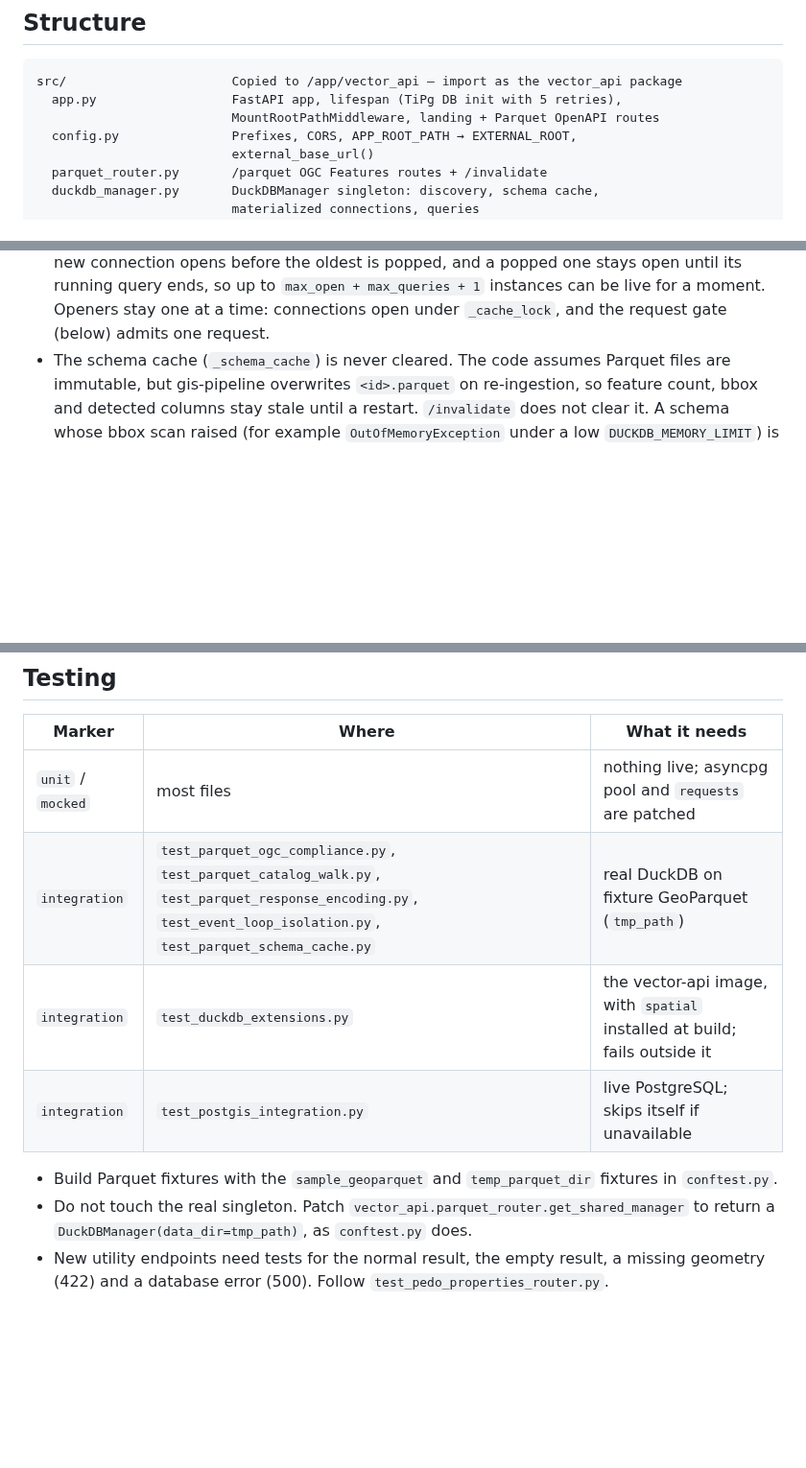
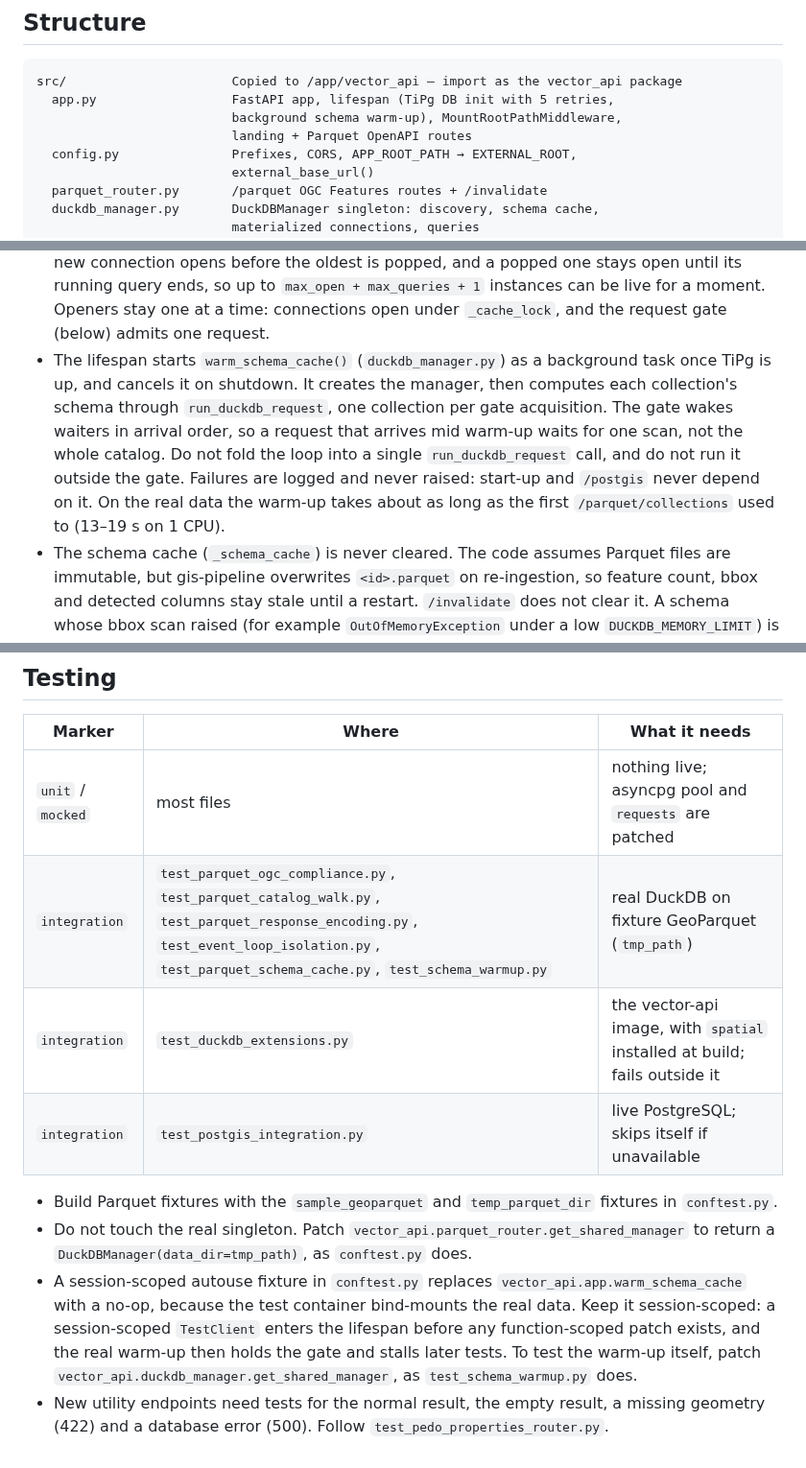
Before and after one commit to jeremie-durand/Agri-SDSS, a Markdown page: vector-api/CLAUDE.md, 3 parts joined by grey strips. Shown at 96% size. GitHub-like rendering; blank space fills up the shorter version.

````diff
--- a/vector-api/CLAUDE.md
+++ b/vector-api/CLAUDE.md
@@ -50,8 +50,9 @@ Restart `home` after recreating `vector-api` — see the root
 
 ```text
 src/                      Copied to /app/vector_api — import as the vector_api package
-  app.py                  FastAPI app, lifespan (TiPg DB init with 5 retries),
-                          MountRootPathMiddleware, landing + Parquet OpenAPI routes
+  app.py                  FastAPI app, lifespan (TiPg DB init with 5 retries,
+                          background schema warm-up), MountRootPathMiddleware,
+                          landing + Parquet OpenAPI routes
   config.py               Prefixes, CORS, APP_ROOT_PATH → EXTERNAL_ROOT,
                           external_base_url()
   parquet_router.py       /parquet OGC Features routes + /invalidate
@@ -127,6 +128,16 @@ The image is `ghcr.io/developmentseed/tipg`, currently Python 3.14. Inside
   `max_open + max_queries + 1` instances can be live for a moment. Openers stay
   one at a time: connections open under `_cache_lock`, and the request gate
   (below) admits one request.
+- The lifespan starts `warm_schema_cache()` (`duckdb_manager.py`) as a
+  background task once TiPg is up, and cancels it on shutdown. It creates the
+  manager, then computes each collection's schema through
+  `run_duckdb_request`, one collection per gate acquisition. The gate wakes
+  waiters in arrival order, so a request that arrives mid warm-up waits for
+  one scan, not the whole catalog. Do not fold the loop into a single
+  `run_duckdb_request` call, and do not run it outside the gate. Failures are
+  logged and never raised: start-up and `/postgis` never depend on it. On
+  the real data the warm-up takes about as long as the first
+  `/parquet/collections` used to (13–19 s on 1 CPU).
 - The schema cache (`_schema_cache`) is never cleared. The code assumes
   Parquet files are immutable, but gis-pipeline overwrites `<id>.parquet` on
   re-ingestion, so feature count, bbox and detected columns stay stale until a
@@ -258,7 +269,7 @@ The image is `ghcr.io/developmentseed/tipg`, currently Python 3.14. Inside
 | Marker | Where | What it needs |
 | --- | --- | --- |
 | `unit` / `mocked` | most files | nothing live; asyncpg pool and `requests` are patched |
-| `integration` | `test_parquet_ogc_compliance.py`, `test_parquet_catalog_walk.py`, `test_parquet_response_encoding.py`, `test_event_loop_isolation.py`, `test_parquet_schema_cache.py` | real DuckDB on fixture GeoParquet (`tmp_path`) |
+| `integration` | `test_parquet_ogc_compliance.py`, `test_parquet_catalog_walk.py`, `test_parquet_response_encoding.py`, `test_event_loop_isolation.py`, `test_parquet_schema_cache.py`, `test_schema_warmup.py` | real DuckDB on fixture GeoParquet (`tmp_path`) |
 | `integration` | `test_duckdb_extensions.py` | the vector-api image, with `spatial` installed at build; fails outside it |
 | `integration` | `test_postgis_integration.py` | live PostgreSQL; skips itself if unavailable |
 
@@ -267,6 +278,13 @@ The image is `ghcr.io/developmentseed/tipg`, currently Python 3.14. Inside
 - Do not touch the real singleton. Patch
   `vector_api.parquet_router.get_shared_manager` to return a
   `DuckDBManager(data_dir=tmp_path)`, as `conftest.py` does.
+- A session-scoped autouse fixture in `conftest.py` replaces
+  `vector_api.app.warm_schema_cache` with a no-op, because the test container
+  bind-mounts the real data. Keep it session-scoped: a session-scoped
+  `TestClient` enters the lifespan before any function-scoped patch exists,
+  and the real warm-up then holds the gate and stalls later tests. To test the
+  warm-up itself, patch `vector_api.duckdb_manager.get_shared_manager`, as
+  `test_schema_warmup.py` does.
 - New utility endpoints need tests for the normal result, the empty result, a
   missing geometry (422) and a database error (500). Follow
   `test_pedo_properties_router.py`.
````
Also changed, not shown: vector-api/README.md (+1 -0 lines).
